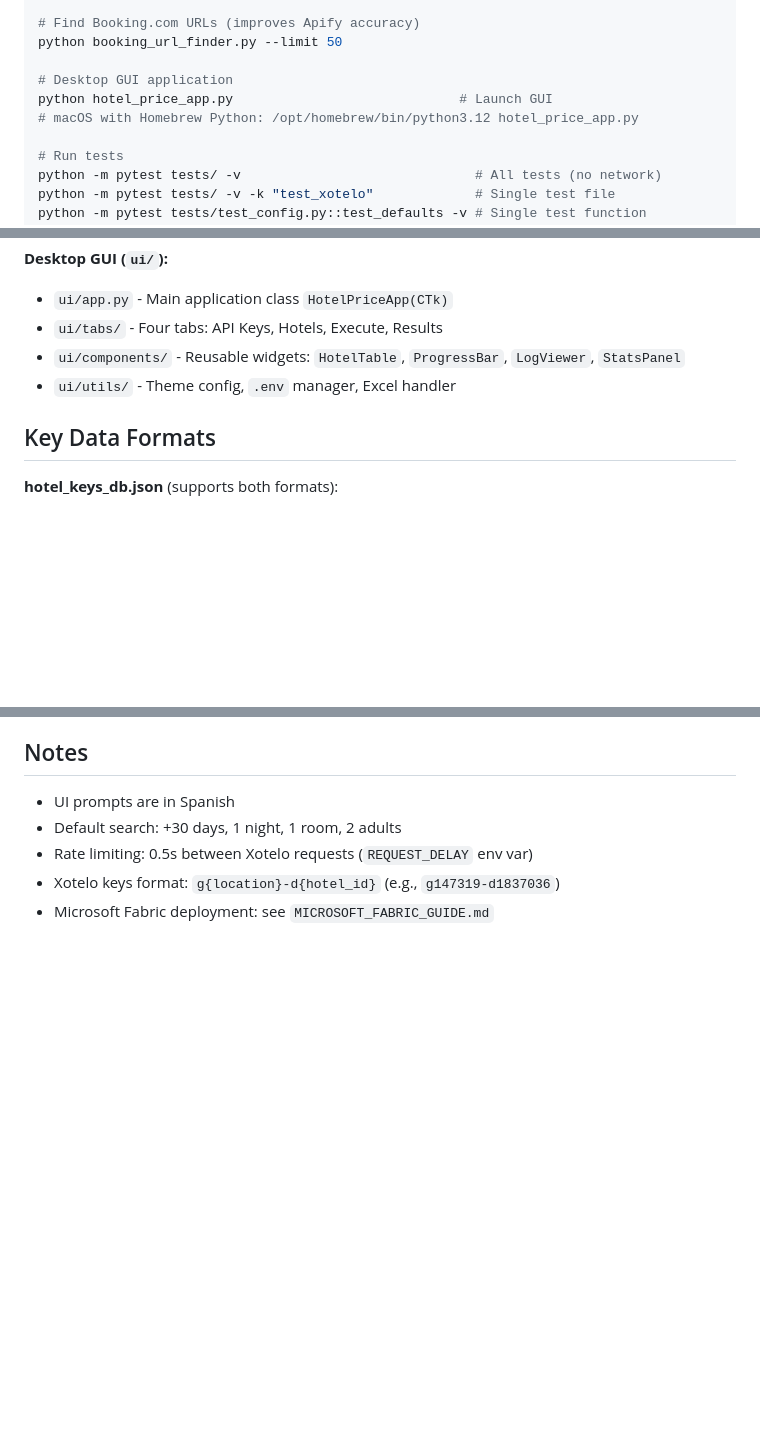
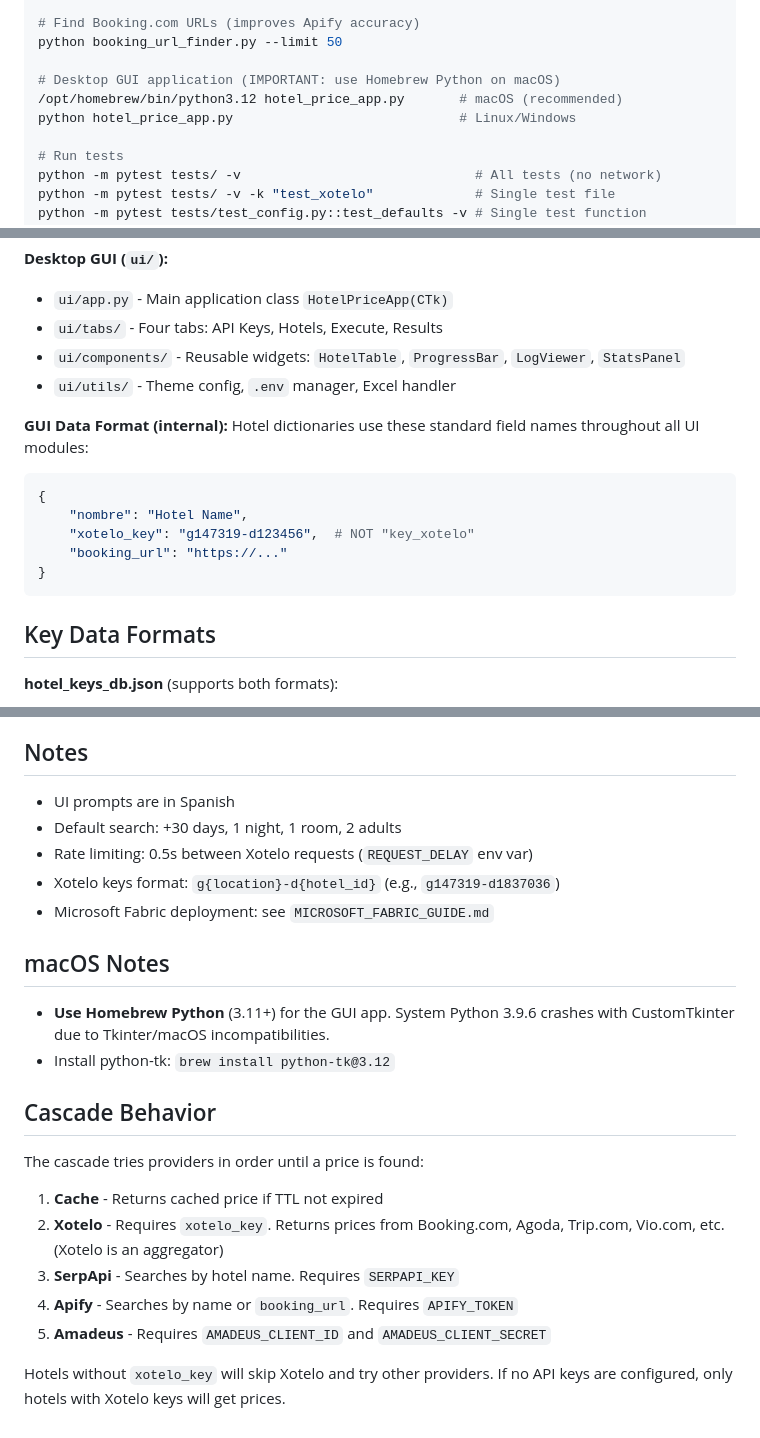
Before and after one commit to FulanoXpr/Hotel-API, a Markdown page: CLAUDE.md, 3 parts joined by grey strips. GitHub-like rendering; blank space fills up the shorter version.

Commit message:
Document GUI data format, macOS requirements, and cascade behavior
- Add standard field names for hotel data (xotelo_key, not key_xotelo)
- Document Homebrew Python requirement for macOS GUI
- Explain cascade provider order and requirements
- Update GUI launch command to prefer Homebrew Python

Co-Authored-By: Claude Opus 4.5 <noreply@anthropic.com>

````diff
--- a/CLAUDE.md
+++ b/CLAUDE.md
@@ -29,9 +29,9 @@ python xotelo_price_fixer.py --input "archivo.xlsx" --output "salida.xlsx"
 # Find Booking.com URLs (improves Apify accuracy)
 python booking_url_finder.py --limit 50
 
-# Desktop GUI application
-python hotel_price_app.py                             # Launch GUI
-# macOS with Homebrew Python: /opt/homebrew/bin/python3.12 hotel_price_app.py
+# Desktop GUI application (IMPORTANT: use Homebrew Python on macOS)
+/opt/homebrew/bin/python3.12 hotel_price_app.py       # macOS (recommended)
+python hotel_price_app.py                             # Linux/Windows
 
 # Run tests
 python -m pytest tests/ -v                              # All tests (no network)
@@ -76,6 +76,16 @@ Cascade Pipeline (--cascade):
 - `ui/components/` - Reusable widgets: `HotelTable`, `ProgressBar`, `LogViewer`, `StatsPanel`
 - `ui/utils/` - Theme config, `.env` manager, Excel handler
 
+**GUI Data Format (internal):**
+Hotel dictionaries use these standard field names throughout all UI modules:
+```python
+{
+    "nombre": "Hotel Name",
+    "xotelo_key": "g147319-d123456",  # NOT "key_xotelo"
+    "booking_url": "https://..."
+}
+```
+
 ## Key Data Formats
 
 **hotel_keys_db.json** (supports both formats):
@@ -118,3 +128,19 @@ CACHE_TTL_HOURS=24
 - Rate limiting: 0.5s between Xotelo requests (`REQUEST_DELAY` env var)
 - Xotelo keys format: `g{location}-d{hotel_id}` (e.g., `g147319-d1837036`)
 - Microsoft Fabric deployment: see `MICROSOFT_FABRIC_GUIDE.md`
+
+## macOS Notes
+
+- **Use Homebrew Python** (3.11+) for the GUI app. System Python 3.9.6 crashes with CustomTkinter due to Tkinter/macOS incompatibilities.
+- Install python-tk: `brew install python-tk@3.12`
+
+## Cascade Behavior
+
+The cascade tries providers in order until a price is found:
+1. **Cache** - Returns cached price if TTL not expired
+2. **Xotelo** - Requires `xotelo_key`. Returns prices from Booking.com, Agoda, Trip.com, Vio.com, etc. (Xotelo is an aggregator)
+3. **SerpApi** - Searches by hotel name. Requires `SERPAPI_KEY`
+4. **Apify** - Searches by name or `booking_url`. Requires `APIFY_TOKEN`
+5. **Amadeus** - Requires `AMADEUS_CLIENT_ID` and `AMADEUS_CLIENT_SECRET`
+
+Hotels without `xotelo_key` will skip Xotelo and try other providers. If no API keys are configured, only hotels with Xotelo keys will get prices.
````
